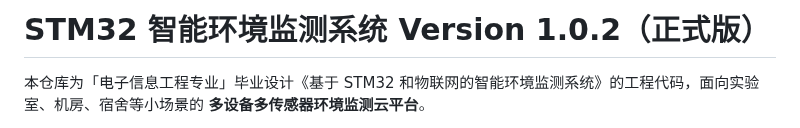
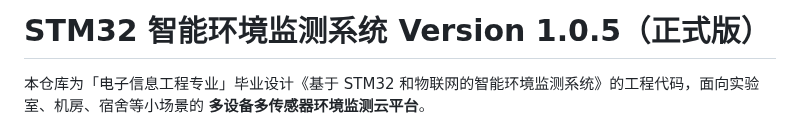
Before and after one commit to longmxuc/Intelligent-Monitoring-System, a Markdown page: README.md, the part around the change. GitHub-like rendering.

```diff
--- a/README.md
+++ b/README.md
@@ -1,4 +1,4 @@
-# STM32 智能环境监测系统  Version 1.0.2（正式版）
+# STM32 智能环境监测系统  Version 1.0.5（正式版）
 
 本仓库为「电子信息工程专业」毕业设计《基于 STM32 和物联网的智能环境监测系统》的工程代码，面向实验室、机房、宿舍等小场景的 **多设备多传感器环境监测云平台**。
 
```
